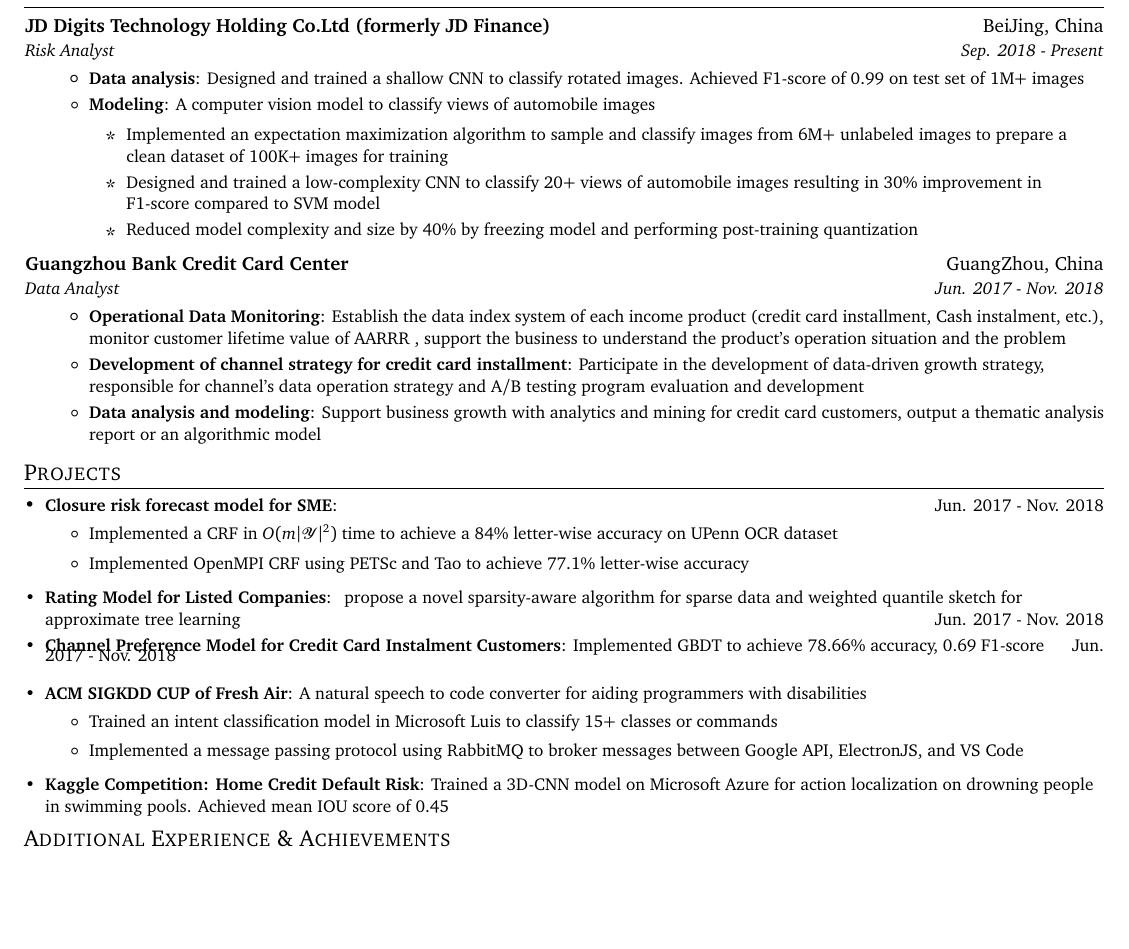
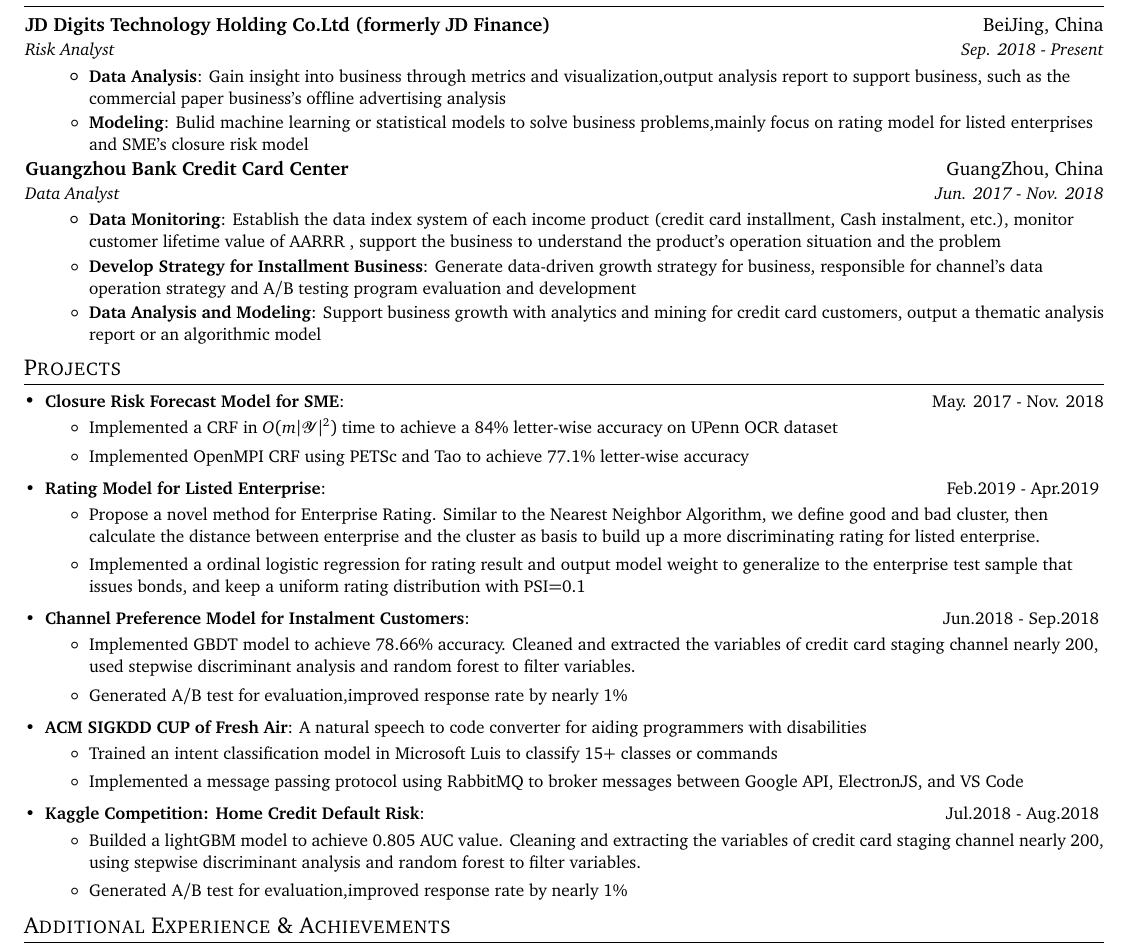
Before and after one commit to Yitao1024/Resume, a LaTeX CV (resume.tex): part of the page, cut so that both start at the same text, the shorter picture padded with empty space. Compiled offline with pdfLaTeX.

Commit message:
2019-07-21

```diff
--- a/resume.tex
+++ b/resume.tex
@@ -128,15 +128,11 @@
       {JD Digits Technology Holding Co.Ltd (formerly JD Finance) }{BeiJing, China}
       {Risk Analyst}{Sep. 2018 - Present}
       \resumeItemListStart
-        \resumeItem{Data analysis}
-          {Designed and trained a shallow CNN to classify rotated images. Achieved F1-score of 0.99 on test set of 1M+ images}
+        \resumeItem{Data Analysis}
+          {Gain insight into business through metrics and visualization,output analysis report to support business, such as the commercial paper business's offline advertising analysis
+          }
         \resumeItem{Modeling}
-          {A computer vision model to classify views of automobile images
-            \begin{itemize}
-                \item Implemented an expectation maximization algorithm to sample and classify images from 6M+ unlabeled images to prepare a clean dataset of 100K+ images for training
-                \item Designed and trained a low-complexity CNN to classify 20+ views of automobile images resulting in 30\% improvement in  F1-score compared to SVM model
-                \item Reduced model complexity and size by 40\% by freezing model and performing post-training quantization
-            \end{itemize}
+          {Bulid machine learning or statistical models to solve business problems,mainly focus on rating model for listed enterprises and SME's closure risk model
           }
 
       \resumeItemListEnd
@@ -145,11 +141,11 @@
       {Guangzhou Bank Credit Card Center}{GuangZhou, China}
       {Data Analyst}{Jun. 2017 - Nov. 2018}
       \resumeItemListStart
-        \resumeItem{Operational Data Monitoring}
+        \resumeItem{Data Monitoring}
           {Establish the data index system of each income product (credit card installment, Cash instalment, etc.), monitor customer lifetime value of AARRR , support the business to understand the product's operation situation and the problem}
-        \resumeItem{Development of channel strategy for credit card installment}
-          {Participate in the development of data-driven growth strategy, responsible for channel's data operation strategy and A/B testing program evaluation and development }
-        \resumeItem{Data analysis and modeling}
+        \resumeItem{Develop Strategy for Installment Business}
+          {Generate data-driven growth strategy for business, responsible for channel's data operation strategy and A/B testing program evaluation and development }
+        \resumeItem{Data Analysis and Modeling}
           {Support business growth with analytics and mining for credit card customers, output a thematic analysis report or an algorithmic model }
       \resumeItemListEnd
 
@@ -158,18 +154,32 @@
 %-----------PROJECTS-----------------
 \shorterSection{Projects}
   \resumeSubHeadingListStart
-    \resumeSubItem{Closure risk forecast model for SME}
-     {\vspace{-5pt} \hfill{Jun. 2017 - Nov. 2018}
+    \resumeSubItem{Closure Risk Forecast Model for SME}
+     {\vspace{-5pt} \hfill{May. 2017 - Nov. 2018}
         \begin{itemize}
             \item Implemented a CRF in $O(m|\mathcal{Y}|^2)$ time to achieve a 84\% letter-wise accuracy on UPenn OCR dataset
             \item Implemented OpenMPI CRF using PETSc and Tao to achieve 77.1\% letter-wise accuracy
         \end{itemize}
      }
-    \resumeSubItem{Rating Model for Listed Companies}{ propose a novel
-sparsity-aware algorithm for sparse data and weighted quantile
-sketch for approximate tree learning} \hfill{Jun. 2017 - Nov. 2018}
-    \resumeSubItem{Channel Preference Model for Credit Card Instalment Customers}
-      {Implemented GBDT to achieve 78.66\% accuracy, 0.69 F1-score} \hfill{Jun. 2017 - Nov. 2018}
+
+    \resumeSubItem{Rating Model for Listed Enterprise}
+    {  \hfill{Feb.2019 - Apr.2019}
+       \vspace{-5pt}
+        \begin{itemize}
+            \item Propose a novel method for Enterprise Rating. Similar to the Nearest Neighbor Algorithm, we define good and bad cluster, then calculate the distance between enterprise and the cluster as basis to build up a more discriminating rating for listed enterprise.
+            \item Implemented a ordinal logistic regression for rating result and output model weight to generalize to the enterprise test sample that issues bonds, and keep a uniform rating distribution with PSI=0.1
+        \end{itemize}
+    }
+
+    \resumeSubItem{Channel Preference Model for Instalment Customers}
+    {   \hfill{Jun.2018 - Sep.2018}
+        \vspace{-5pt}
+        \begin{itemize}
+            \item Implemented GBDT model to achieve 78.66\% accuracy. Cleaned and extracted the variables of credit card staging channel nearly 200, used stepwise discriminant analysis and random forest to filter variables.
+            \item Generated A/B test for evaluation,improved response rate by nearly 1\%
+        \end{itemize}
+    }
+
     \resumeSubItem{ACM SIGKDD CUP of Fresh Air}
       {A natural speech to code converter for aiding programmers with disabilities
         \vspace{-5pt}
@@ -178,7 +188,17 @@
             \item Implemented a message passing protocol using RabbitMQ to broker messages between Google API, ElectronJS, and VS Code
         \end{itemize}
       }
-    \resumeSubItem{Kaggle Competition: Home Credit Default Risk}{Trained a 3D-CNN model on Microsoft Azure for action localization on drowning people in swimming pools. Achieved mean IOU score of 0.45}
+
+    \resumeSubItem{Kaggle Competition: Home Credit Default Risk}
+    {   \hfill{Jul.2018 - Aug.2018}
+        \vspace{-5pt}
+        \begin{itemize}
+            \item Builded a lightGBM model to achieve 0.805 AUC value. Cleaning and extracting the variables of credit card staging channel nearly 200, using stepwise discriminant analysis and random forest to filter variables.
+            \item Generated A/B test for evaluation,improved response rate by nearly 1\%
+        \end{itemize}
+    }
+
+
   \resumeSubHeadingListEnd
 
 %-----------Addtional Experience & Achievements-----------------
```
